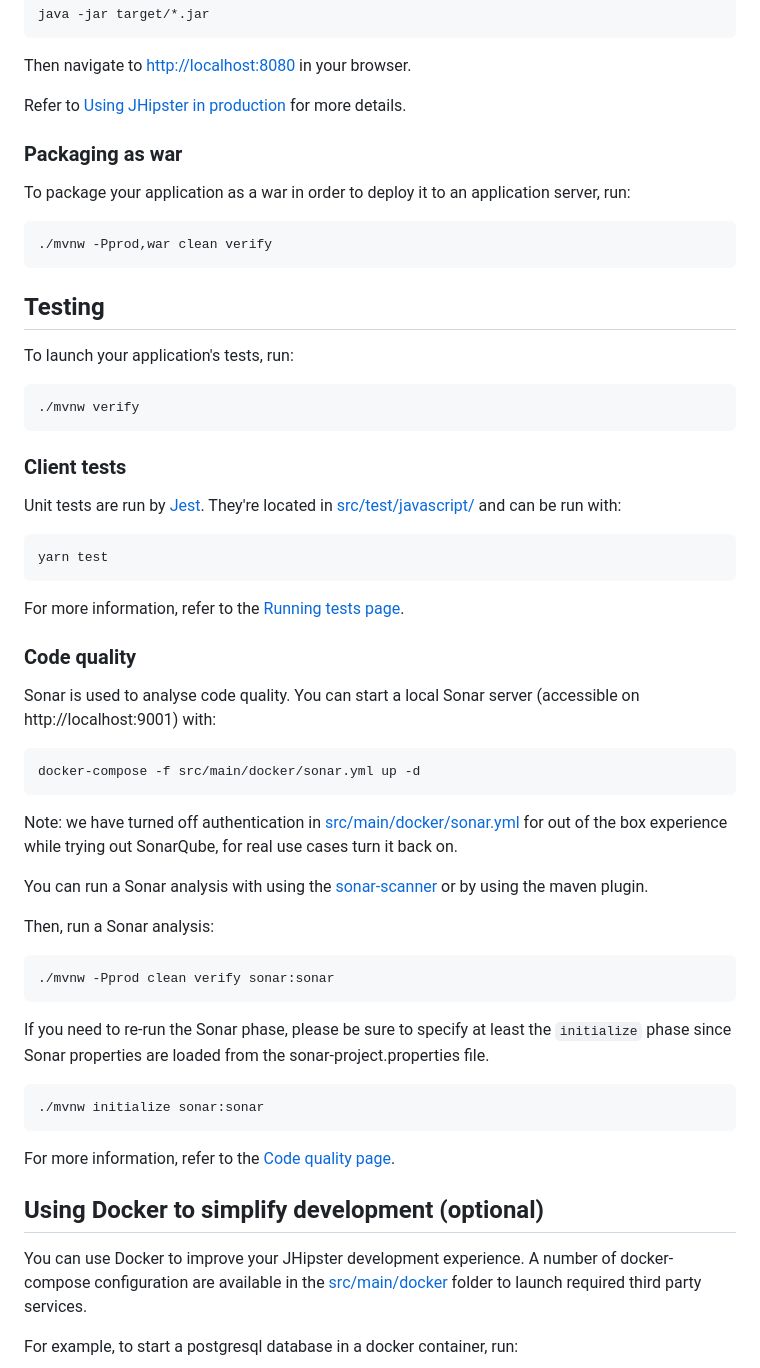
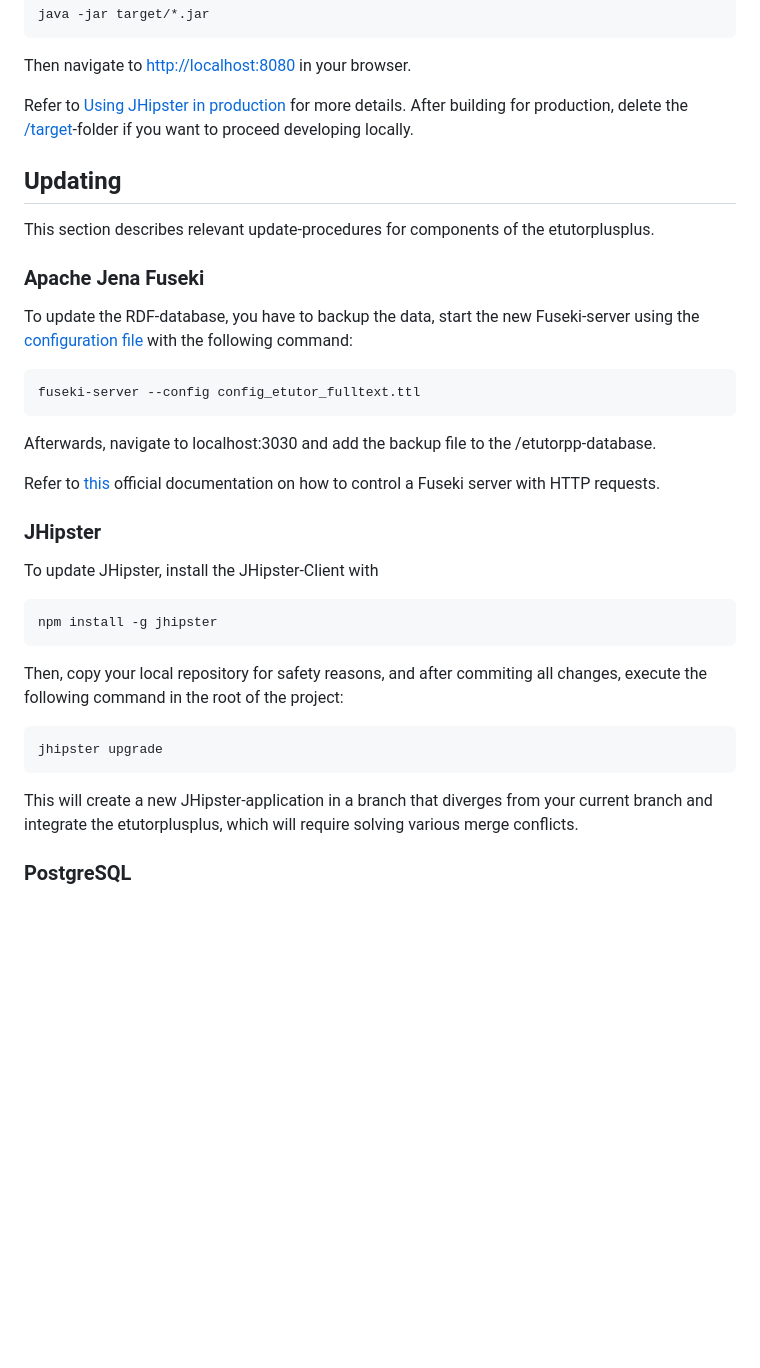
Before and after one commit to eTutor-plus-plus/platform, a Markdown page: README.md, the part around one of its changes. Rendered like a GitHub page; blank space fills up the shorter version.

````diff
--- a/README.md
+++ b/README.md
@@ -121,62 +91,41 @@ java -jar target/*.jar
 Then navigate to [http://localhost:8080](http://localhost:8080) in your browser.
 
 Refer to [Using JHipster in production][] for more details.
+After building for production, delete the [/target](./target)-folder if you want to proceed developing locally.
 
-### Packaging as war
+## Updating
 
-To package your application as a war in order to deploy it to an application server, run:
+This section describes relevant update-procedures for components of the etutorplusplus.
+
+### Apache Jena Fuseki
+
+To update the RDF-database, you have to backup the data, start the new Fuseki-server using the [configuration file](./src/main/docker/local-deploy/config_etutor_fulltext.ttl) with the following command:
 
 ```
-./mvnw -Pprod,war clean verify
+fuseki-server --config config_etutor_fulltext.ttl
 ```
 
-## Testing
+Afterwards, navigate to localhost:3030 and add the backup file to the /etutorpp-database.
 
-To launch your application's tests, run:
+Refer to [this](https://jena.apache.org/documentation/fuseki2/fuseki-server-protocol.html) official documentation on how to control a Fuseki server with HTTP requests.
+
+### JHipster
+
+To update JHipster, install the JHipster-Client with
 
 ```
-./mvnw verify
+npm install -g jhipster
 ```
 
-### Client tests
-
-Unit tests are run by [Jest][]. They're located in [src/test/javascript/](src/test/javascript/) and can be run with:
+Then, copy your local repository for safety reasons, and after commiting all changes,
+execute the following command in the root of the project:
 
 ```
-yarn test
+jhipster upgrade
 ```
 
-For more information, refer to the [Running tests page][].
+This will create a new JHipster-application in a branch that diverges from your current branch
+and integrate the etutorplusplus, which will require solving various merge conflicts.
 
-### Code quality
+### PostgreSQL
 
-Sonar is used to analyse code quality. You can start a local Sonar server (accessible on http://localhost:9001) with:
-
-```
-docker-compose -f src/main/docker/sonar.yml up -d
-```
-
-Note: we have turned off authentication in [src/main/docker/sonar.yml](src/main/docker/sonar.yml) for out of the box experience while trying out SonarQube, for real use cases turn it back on.
-
-You can run a Sonar analysis with using the [sonar-scanner](https://docs.sonarqube.org/display/SCAN/Analyzing+with+SonarQube+Scanner) or by using the maven plugin.
-
-Then, run a Sonar analysis:
-
-```
-./mvnw -Pprod clean verify sonar:sonar
-```
-
-If you need to re-run the Sonar phase, please be sure to specify at least the `initialize` phase since Sonar properties are loaded from the sonar-project.properties file.
-
-```
-./mvnw initialize sonar:sonar
-```
-
-For more information, refer to the [Code quality page][].
-
-## Using Docker to simplify development (optional)
-
-You can use Docker to improve your JHipster development experience. A number of docker-compose configuration are available in the [src/main/docker](src/main/docker) folder to launch required third party services.
-
-For example, to start a postgresql database in a docker container, run:
-
````
Also changed, not shown: other parts of README.md (+31 -88 lines).
